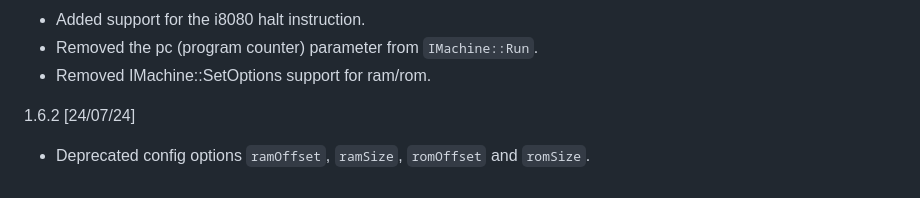
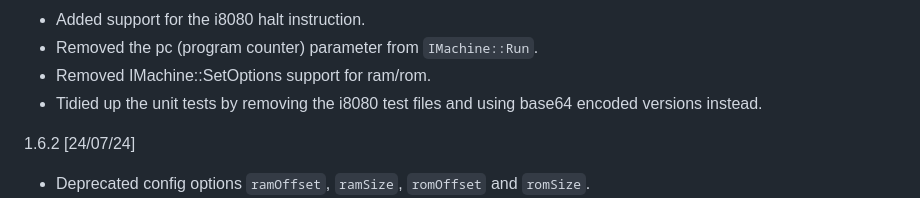
Before and after one commit to nbeddows/meen, a Markdown page: CHANGELOG.md, the part around the change. Drawn GitHub-style.

Commit message:
chore : unit test clean up entry

```diff
--- a/CHANGELOG.md
+++ b/CHANGELOG.md
@@ -34,6 +34,8 @@
 * Removed the pc (program counter) parameter from
   `IMachine::Run`.
 * Removed IMachine::SetOptions support for ram/rom.
+* Tidied up the unit tests by removing the i8080 test
+  files and using base64 encoded versions instead.
 
 1.6.2 [24/07/24]
 * Deprecated config options `ramOffset`, `ramSize`,
```
